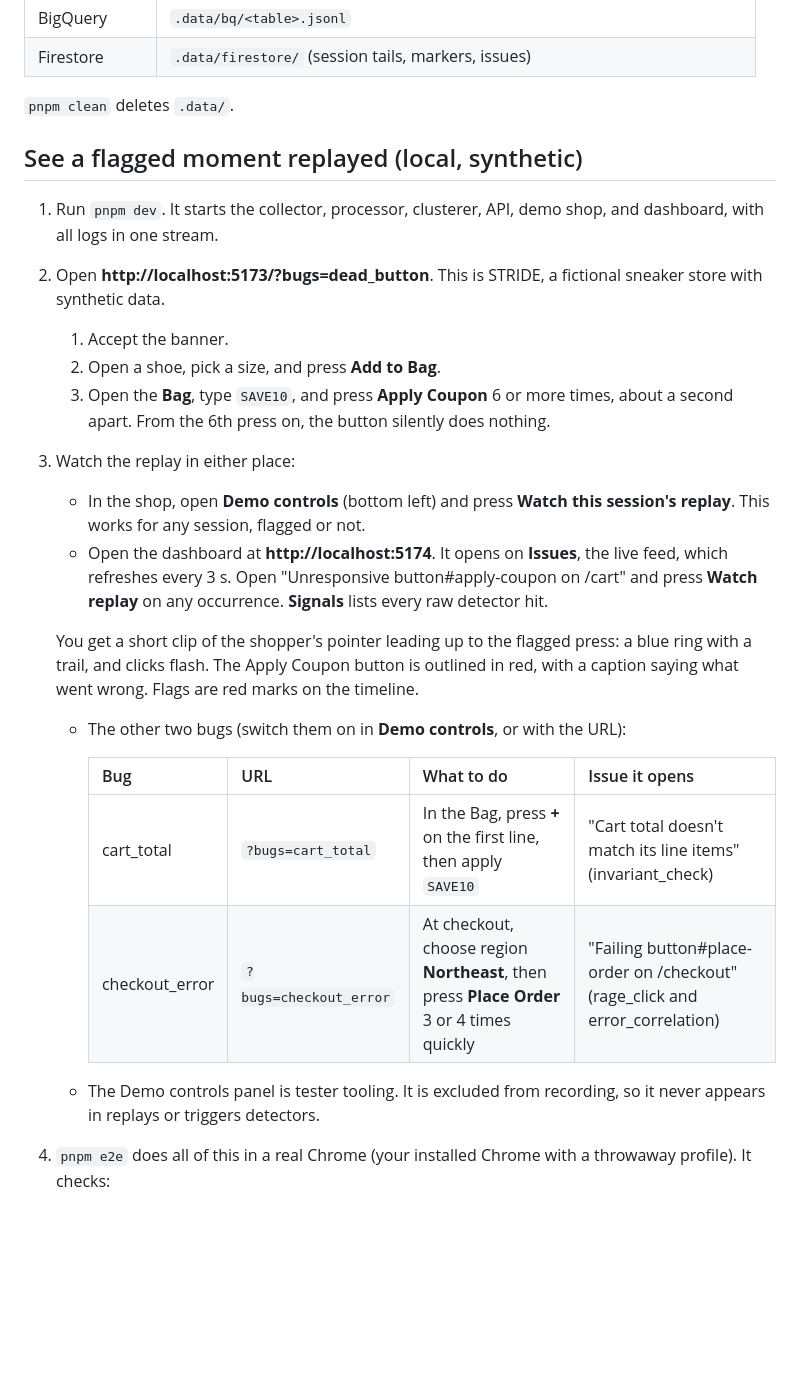
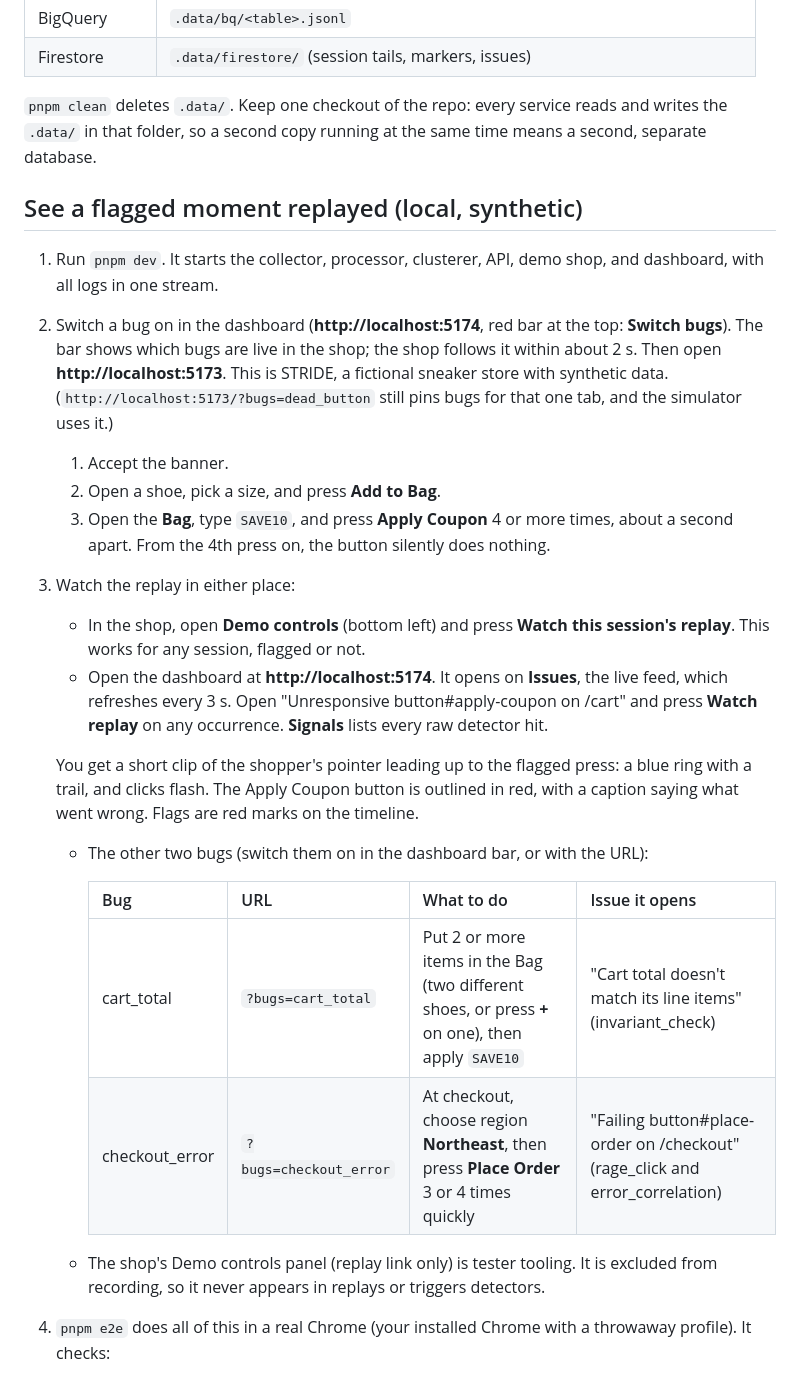
Before and after one commit to anshj0712/gemai-defcon1, a Markdown page: README.md, the part around one of its changes. Rendered like a GitHub page; blank space fills up the shorter version.

```diff
--- a/README.md
+++ b/README.md
@@ -57,27 +104,27 @@ pnpm smoke    # in a second terminal: sends a synthetic Apply Coupon session, wa
 | BigQuery | `.data/bq/<table>.jsonl` |
 | Firestore | `.data/firestore/` (session tails, markers, issues) |
 
-`pnpm clean` deletes `.data/`.
+`pnpm clean` deletes `.data/`. Keep one checkout of the repo: every service reads and writes the `.data/` in that folder, so a second copy running at the same time means a second, separate database.
 
 ## See a flagged moment replayed (local, synthetic)
 
 1. Run `pnpm dev`. It starts the collector, processor, clusterer, API, demo shop, and dashboard, with all logs in one stream.
-2. Open **http://localhost:5173/?bugs=dead_button**. This is STRIDE, a fictional sneaker store with synthetic data.
+2. Switch a bug on in the dashboard (**http://localhost:5174**, red bar at the top: **Switch bugs**). The bar shows which bugs are live in the shop; the shop follows it within about 2 s. Then open **http://localhost:5173**. This is STRIDE, a fictional sneaker store with synthetic data. (`http://localhost:5173/?bugs=dead_button` still pins bugs for that one tab, and the simulator uses it.)
    1. Accept the banner.
    2. Open a shoe, pick a size, and press **Add to Bag**.
-   3. Open the **Bag**, type `SAVE10`, and press **Apply Coupon** 6 or more times, about a second apart. From the 6th press on, the button silently does nothing.
+   3. Open the **Bag**, type `SAVE10`, and press **Apply Coupon** 4 or more times, about a second apart. From the 4th press on, the button silently does nothing.
 3. Watch the replay in either place:
    - In the shop, open **Demo controls** (bottom left) and press **Watch this session's replay**. This works for any session, flagged or not.
    - Open the dashboard at **http://localhost:5174**. It opens on **Issues**, the live feed, which refreshes every 3 s. Open "Unresponsive button#apply-coupon on /cart" and press **Watch replay** on any occurrence. **Signals** lists every raw detector hit.
 
    You get a short clip of the shopper's pointer leading up to the flagged press: a blue ring with a trail, and clicks flash. The Apply Coupon button is outlined in red, with a caption saying what went wrong. Flags are red marks on the timeline.
-   - The other two bugs (switch them on in **Demo controls**, or with the URL):
+   - The other two bugs (switch them on in the dashboard bar, or with the URL):
 
      | Bug | URL | What to do | Issue it opens |
      | --- | --- | --- | --- |
-     | cart_total | `?bugs=cart_total` | In the Bag, press **+** on the first line, then apply `SAVE10` | "Cart total doesn't match its line items" (invariant_check) |
+     | cart_total | `?bugs=cart_total` | Put 2 or more items in the Bag (two different shoes, or press **+** on one), then apply `SAVE10` | "Cart total doesn't match its line items" (invariant_check) |
      | checkout_error | `?bugs=checkout_error` | At checkout, choose region **Northeast**, then press **Place Order** 3 or 4 times quickly | "Failing button#place-order on /checkout" (rage_click and error_correlation) |
-   - The Demo controls panel is tester tooling. It is excluded from recording, so it never appears in replays or triggers detectors.
+   - The shop's Demo controls panel (replay link only) is tester tooling. It is excluded from recording, so it never appears in replays or triggers detectors.
 4. `pnpm e2e` does all of this in a real Chrome (your installed Chrome with a throwaway profile). It checks:
    - the dead clicks, their route and shared fingerprint
    - the replay flags and the red outline
```
Also changed, not shown: other parts of README.md (+47 -0 lines), docs/ARCHITECTURE.md (+6 -4 lines), docs/screenshots/issue-gemini-finding.jpg (added), docs/screenshots/issues-feed.jpg (added).
